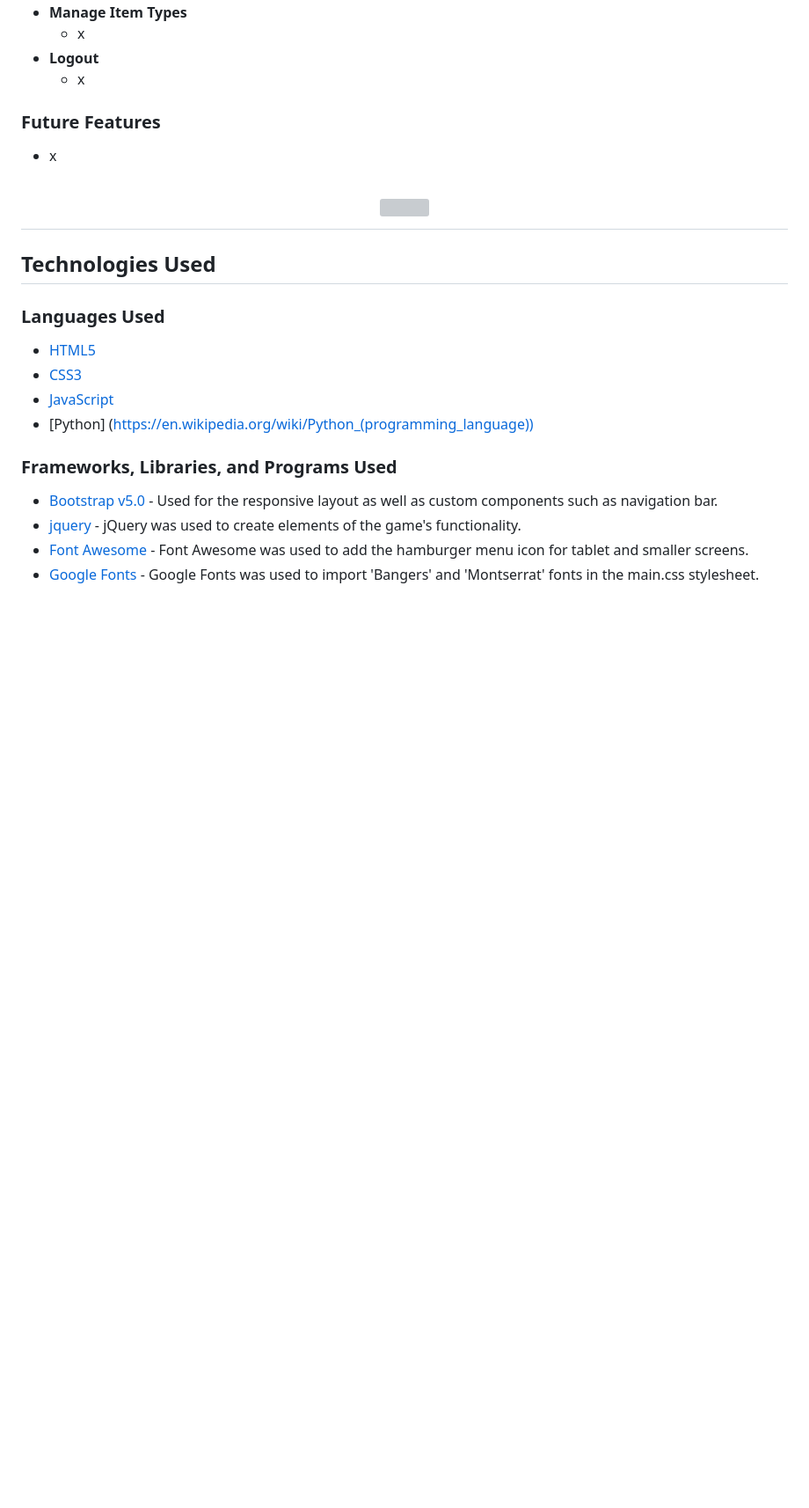
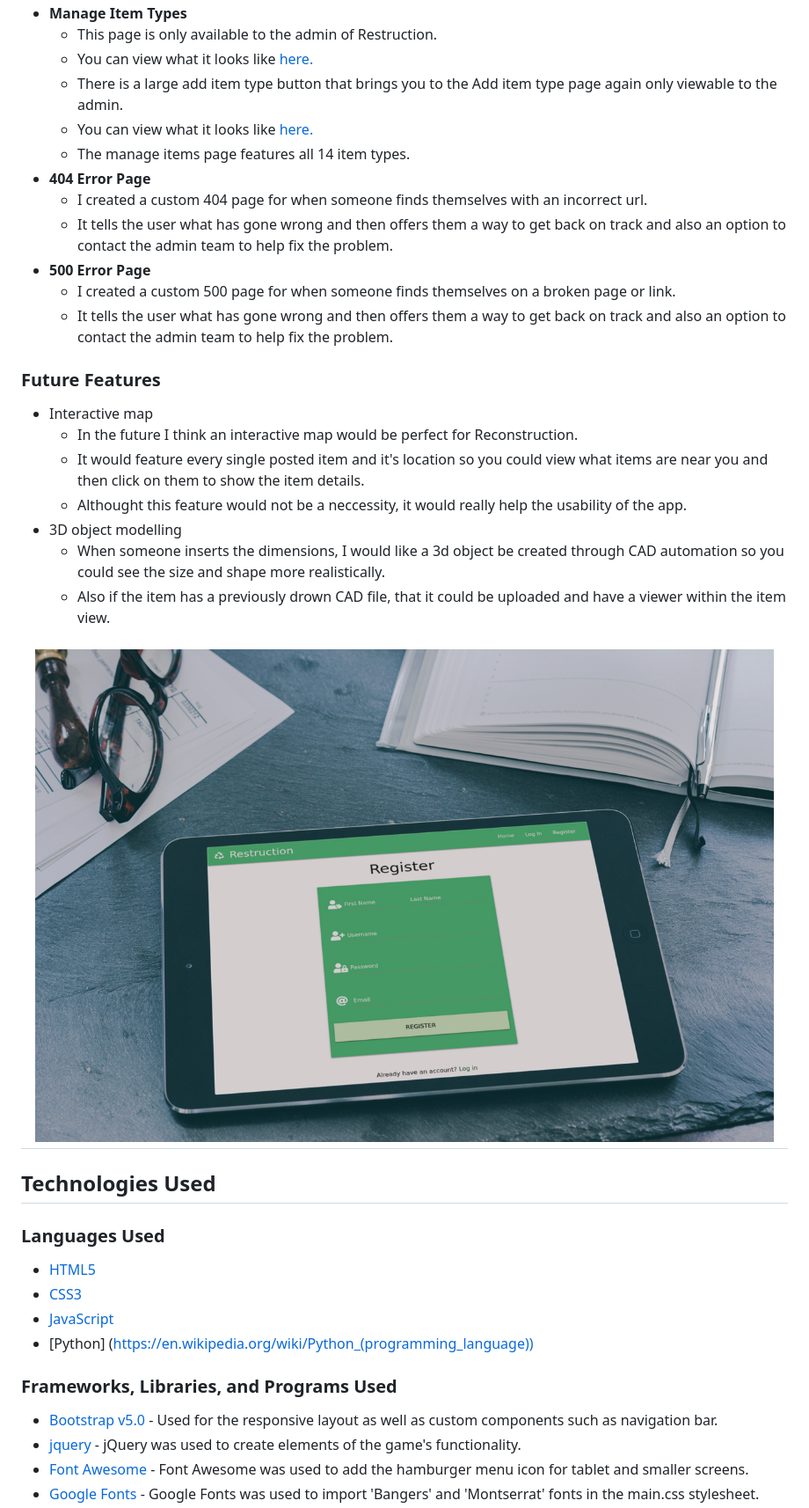
Before and after one commit to marcusnolan/restruction, a Markdown page: README.md, the part around the change printed below. Shown: that part at 88% size. GitHub-like rendering; pictures changed too: static/images/readme/restruction_preview3.jpeg (added); blank space fills up the shorter version; grey boxes are pictures that could not be loaded.

```diff
--- a/README.md
+++ b/README.md
@@ -148,13 +183,26 @@ can help just one item from unnecessarily being destroyed, it is a victory!
 - **Manage Item Types**
-    - x
-- **Logout**
-    - x
-
+    - This page is only available to the admin of Restruction.
+    - You can view what it looks like <a href="./static/images/readme/manage_item_types_preview.png"> here.</a>
+    - There is a large add item type button that brings you to the Add item type page again only viewable to the admin.
+    - You can view what it looks like <a href="./static/images/readme/add_item_type_preview.png"> here.</a>
+    - The manage items page features all 14 item types.
+- **404 Error Page**
+    - I created a custom 404 page for when someone finds themselves with an incorrect url.
+    - It tells the user what has gone wrong and then offers them a way to get back on track and also an option to contact the admin team to help fix the problem.
+- **500 Error Page**
+    - I created a custom 500 page for when someone finds themselves on a broken page or link.
+    - It tells the user what has gone wrong and then offers them a way to get back on track and also an option to contact the admin team to help fix the problem.
 
 ### Future Features
-- x
+- Interactive map
+    - In the future I think an interactive map would be perfect for Reconstruction.
+    - It would feature every single posted item and it's location so you could view what items are near you and then click on them to show the item details.
+    - Althought this feature would not be a neccessity, it would really help the usability of the app.
+- 3D object modelling
+    - When someone inserts the dimensions, I would like a 3d object be created through CAD automation so you could see the size and shape more realistically.
+    - Also if the item has a previously drown CAD file, that it could be uploaded and have a viewer within the item view.
 
-<h1 align="center"><img src="x"/></h1>
+<h1 align="center"><img src="./static/images/readme/restruction_preview3.jpeg"/></h1>
 
 ## Technologies Used
 
```
Also changed, not shown: other parts of README.md (+43 -8 lines), static/images/readme/add_item_type_preview.png (added), static/images/readme/manage_item_types_preview.png (added), static/images/readme/restruction_preview2.jpeg (added).
